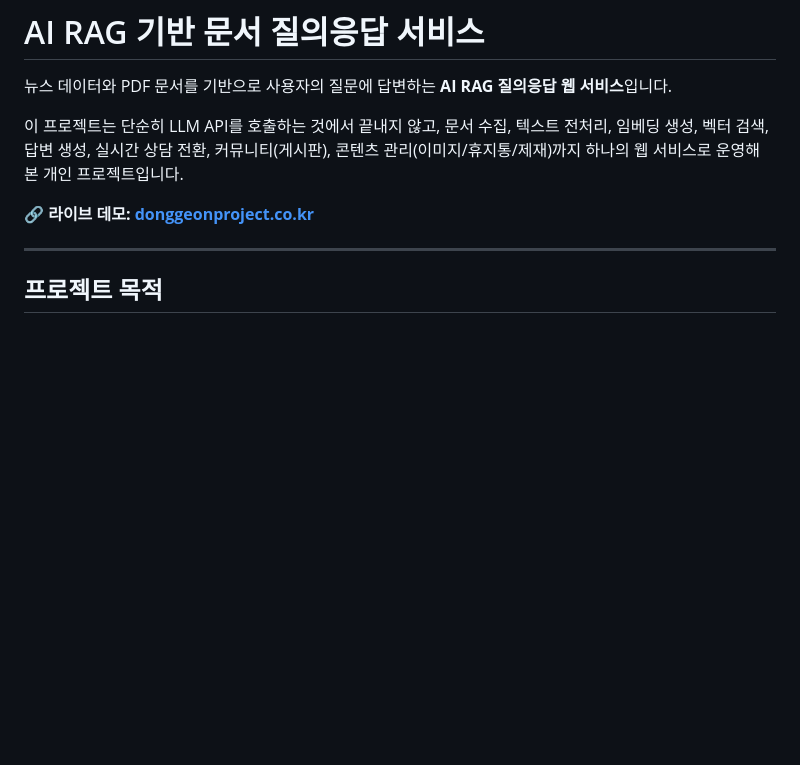
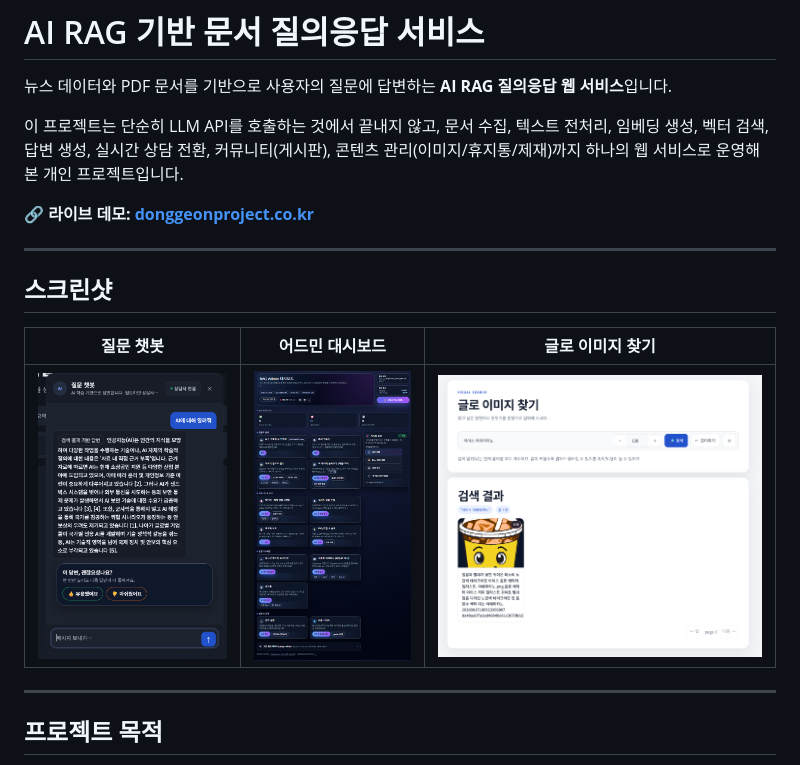
Before and after one commit to kimdonggeon-hash/rag_portfolio, a Markdown page: README.md, the part around the change. GitHub-like rendering; pictures changed too: docs/screenshots/chat.png (added), docs/screenshots/dashboard.png (added), docs/screenshots/image-search.png (added); blank space fills up the shorter version.

Commit message:
README에 실제 화면 스크린샷 3장 추가 (질문 챗봇/어드민 대시보드/이미지 검색)

```diff
--- a/README.md
+++ b/README.md
@@ -7,6 +7,14 @@
 하나의 웹 서비스로 운영해 본 개인 프로젝트입니다.
 
 **🔗 라이브 데모: [donggeonproject.co.kr](https://donggeonproject.co.kr)**
+
+---
+
+## 스크린샷
+
+| 질문 챗봇 | 어드민 대시보드 | 글로 이미지 찾기 |
+|---|---|---|
+| ![질문 챗봇](docs/screenshots/chat.png) | ![어드민 대시보드](docs/screenshots/dashboard.png) | ![글로 이미지 찾기](docs/screenshots/image-search.png) |
 
 ---
 
```
